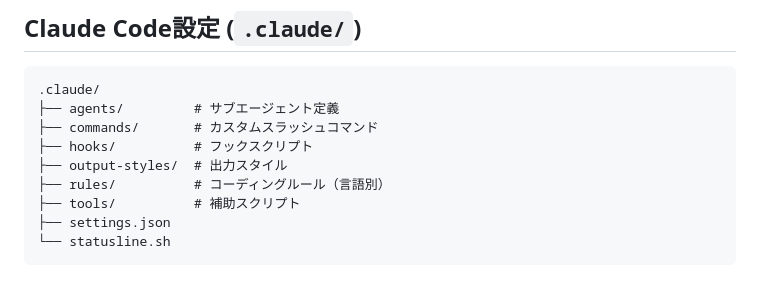
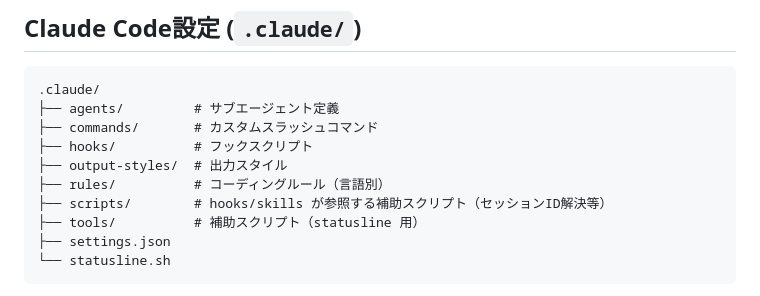
Before and after one commit to bigdra50/dotfiles, a Markdown page: CLAUDE.md, the part around the change. Drawn GitHub-style.

Commit message:
📝 docs: add .claude/scripts to directory tree in CLAUDE.md
Claude-Session: https://claude.ai/code/session_01FJRcbTmrq7n8DFGoW8Lpri

````diff
--- a/CLAUDE.md
+++ b/CLAUDE.md
@@ -84,7 +84,8 @@ Zsh設定は `.config/zsh/` に統合。`ZDOTDIR=$XDG_CONFIG_HOME/zsh` で参照
 ├── hooks/          # フックスクリプト
 ├── output-styles/  # 出力スタイル
 ├── rules/          # コーディングルール（言語別）
-├── tools/          # 補助スクリプト
+├── scripts/        # hooks/skills が参照する補助スクリプト（セッションID解決等）
+├── tools/          # 補助スクリプト（statusline 用）
 ├── settings.json
 └── statusline.sh
 ```
````
